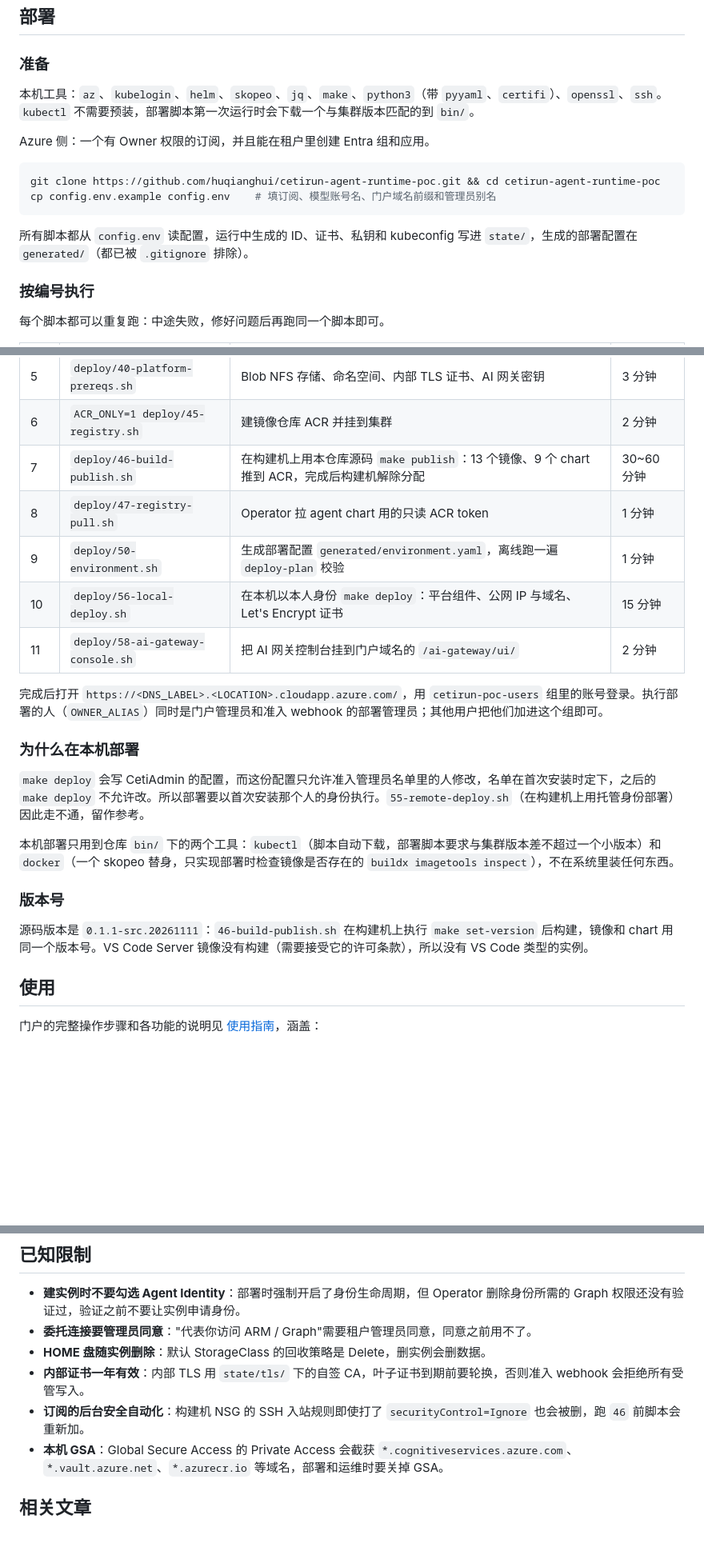
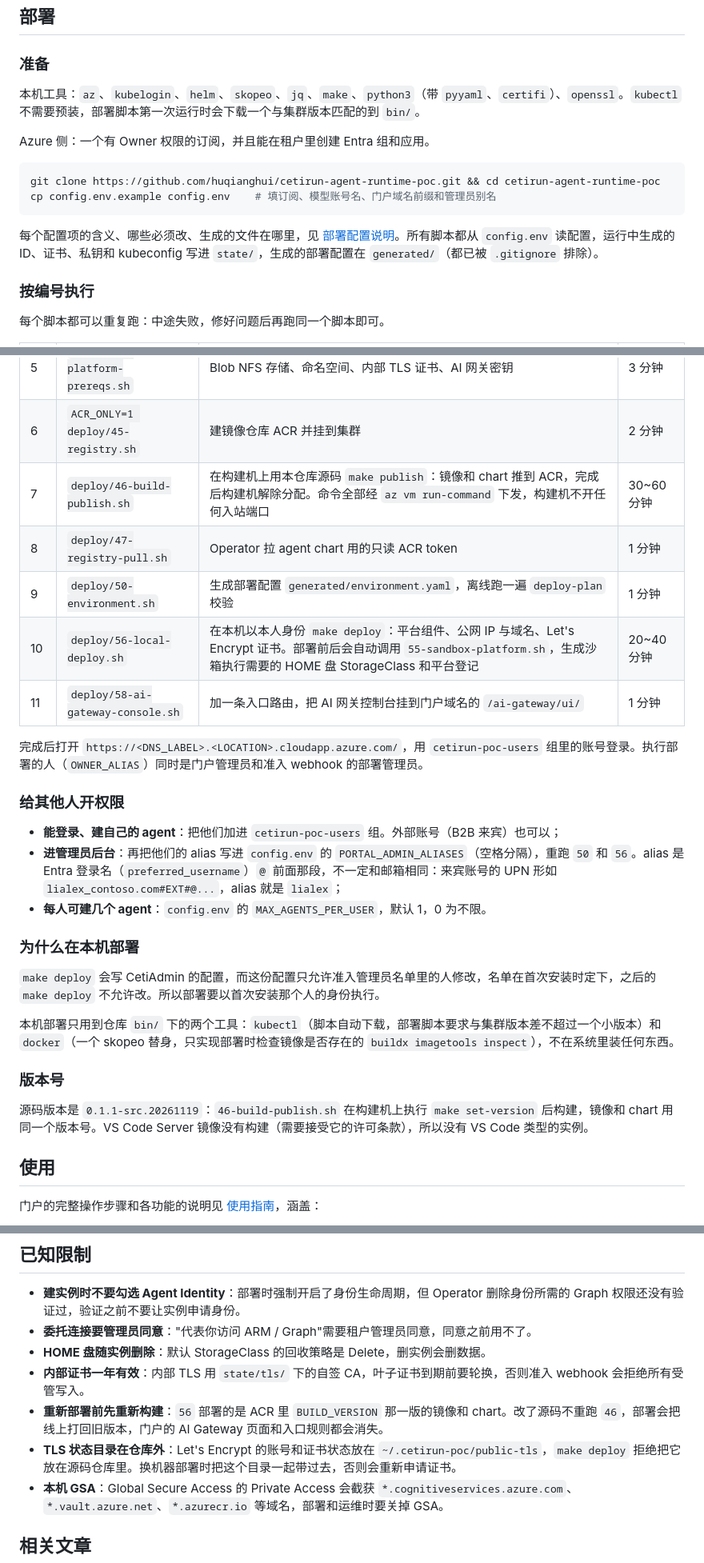
Before and after one commit to huqianghui/cetirun-agent-runtime-poc, a Markdown page: README.md, 3 parts joined by grey strips. Shown at 80% size. Rendered like a GitHub page; blank space fills up the shorter version.

Commit message:
docs: 新增部署配置说明 DEPLOYMENT.md；使用指南补 Desktop 截图，去掉已修复的限制
Co-Authored-By: Claude <noreply@anthropic.com>

````diff
--- a/README.md
+++ b/README.md
@@ -27,7 +27,7 @@
 
 ### 准备
 
-本机工具：`az`、`kubelogin`、`helm`、`skopeo`、`jq`、`make`、`python3`（带 `pyyaml`、`certifi`）、`openssl`、`ssh`。`kubectl` 不需要预装，部署脚本第一次运行时会下载一个与集群版本匹配的到 `bin/`。
+本机工具：`az`、`kubelogin`、`helm`、`skopeo`、`jq`、`make`、`python3`（带 `pyyaml`、`certifi`）、`openssl`。`kubectl` 不需要预装，部署脚本第一次运行时会下载一个与集群版本匹配的到 `bin/`。
 
 Azure 侧：一个有 Owner 权限的订阅，并且能在租户里创建 Entra 组和应用。
 
@@ -36,7 +36,7 @@ git clone https://github.com/huqianghui/cetirun-agent-runtime-poc.git && cd ceti
 cp config.env.example config.env    # 填订阅、模型账号名、门户域名前缀和管理员别名
 ```
 
-所有脚本都从 `config.env` 读配置，运行中生成的 ID、证书、私钥和 kubeconfig 写进 `state/`，生成的部署配置在 `generated/`（都已被 `.gitignore` 排除）。
+每个配置项的含义、哪些必须改、生成的文件在哪里，见 [部署配置说明](docs/DEPLOYMENT.md)。所有脚本都从 `config.env` 读配置，运行中生成的 ID、证书、私钥和 kubeconfig 写进 `state/`，生成的部署配置在 `generated/`（都已被 `.gitignore` 排除）。
 
 ### 按编号执行
 
@@ -50,23 +50,29 @@ cp config.env.example config.env    # 填订阅、模型账号名、门户域名
 | 4 | `deploy/30-identity.sh` | 登录组、门户登录应用、Agent Identity Blueprint、授权应用、加密身份、Key Vault 密钥 | 3 分钟 |
 | 5 | `deploy/40-platform-prereqs.sh` | Blob NFS 存储、命名空间、内部 TLS 证书、AI 网关密钥 | 3 分钟 |
 | 6 | `ACR_ONLY=1 deploy/45-registry.sh` | 建镜像仓库 ACR 并挂到集群 | 2 分钟 |
-| 7 | `deploy/46-build-publish.sh` | 在构建机上用本仓库源码 `make publish`：13 个镜像、9 个 chart 推到 ACR，完成后构建机解除分配 | 30~60 分钟 |
+| 7 | `deploy/46-build-publish.sh` | 在构建机上用本仓库源码 `make publish`：镜像和 chart 推到 ACR，完成后构建机解除分配。命令全部经 `az vm run-command` 下发，构建机不开任何入站端口 | 30~60 分钟 |
 | 8 | `deploy/47-registry-pull.sh` | Operator 拉 agent chart 用的只读 ACR token | 1 分钟 |
 | 9 | `deploy/50-environment.sh` | 生成部署配置 `generated/environment.yaml`，离线跑一遍 `deploy-plan` 校验 | 1 分钟 |
-| 10 | `deploy/56-local-deploy.sh` | 在本机以本人身份 `make deploy`：平台组件、公网 IP 与域名、Let's Encrypt 证书 | 15 分钟 |
-| 11 | `deploy/58-ai-gateway-console.sh` | 把 AI 网关控制台挂到门户域名的 `/ai-gateway/ui/` | 2 分钟 |
+| 10 | `deploy/56-local-deploy.sh` | 在本机以本人身份 `make deploy`：平台组件、公网 IP 与域名、Let's Encrypt 证书。部署前后会自动调用 `55-sandbox-platform.sh`，生成沙箱执行需要的 HOME 盘 StorageClass 和平台登记 | 20~40 分钟 |
+| 11 | `deploy/58-ai-gateway-console.sh` | 加一条入口路由，把 AI 网关控制台挂到门户域名的 `/ai-gateway/ui/` | 1 分钟 |
 
-完成后打开 `https://<DNS_LABEL>.<LOCATION>.cloudapp.azure.com/`，用 `cetirun-poc-users` 组里的账号登录。执行部署的人（`OWNER_ALIAS`）同时是门户管理员和准入 webhook 的部署管理员；其他用户把他们加进这个组即可。
+完成后打开 `https://<DNS_LABEL>.<LOCATION>.cloudapp.azure.com/`，用 `cetirun-poc-users` 组里的账号登录。执行部署的人（`OWNER_ALIAS`）同时是门户管理员和准入 webhook 的部署管理员。
+
+### 给其他人开权限
+
+- **能登录、建自己的 agent**：把他们加进 `cetirun-poc-users` 组。外部账号（B2B 来宾）也可以；
+- **进管理员后台**：再把他们的 alias 写进 `config.env` 的 `PORTAL_ADMIN_ALIASES`（空格分隔），重跑 `50` 和 `56`。alias 是 Entra 登录名（`preferred_username`）`@` 前面那段，不一定和邮箱相同：来宾账号的 UPN 形如 `lialex_contoso.com#EXT#@...`，alias 就是 `lialex`；
+- **每人可建几个 agent**：`config.env` 的 `MAX_AGENTS_PER_USER`，默认 1，0 为不限。
 
 ### 为什么在本机部署
 
-`make deploy` 会写 CetiAdmin 的配置，而这份配置只允许准入管理员名单里的人修改，名单在首次安装时定下，之后的 `make deploy` 不允许改。所以部署要以首次安装那个人的身份执行。`55-remote-deploy.sh`（在构建机上用托管身份部署）因此走不通，留作参考。
+`make deploy` 会写 CetiAdmin 的配置，而这份配置只允许准入管理员名单里的人修改，名单在首次安装时定下，之后的 `make deploy` 不允许改。所以部署要以首次安装那个人的身份执行。
 
 本机部署只用到仓库 `bin/` 下的两个工具：`kubectl`（脚本自动下载，部署脚本要求与集群版本差不超过一个小版本）和 `docker`（一个 skopeo 替身，只实现部署时检查镜像是否存在的 `buildx imagetools inspect`），不在系统里装任何东西。
 
 ### 版本号
 
-源码版本是 `0.1.1-src.20261111`：`46-build-publish.sh` 在构建机上执行 `make set-version` 后构建，镜像和 chart 用同一个版本号。VS Code Server 镜像没有构建（需要接受它的许可条款），所以没有 VS Code 类型的实例。
+源码版本是 `0.1.1-src.20261119`：`46-build-publish.sh` 在构建机上执行 `make set-version` 后构建，镜像和 chart 用同一个版本号。VS Code Server 镜像没有构建（需要接受它的许可条款），所以没有 VS Code 类型的实例。
 
 ## 使用
 
@@ -98,7 +104,8 @@ kubectl get secret -n cetirun-system cetirun-ai-gateway-auth -o jsonpath='{.data
 - **委托连接要管理员同意**："代表你访问 ARM / Graph"需要租户管理员同意，同意之前用不了。
 - **HOME 盘随实例删除**：默认 StorageClass 的回收策略是 Delete，删实例会删数据。
 - **内部证书一年有效**：内部 TLS 用 `state/tls/` 下的自签 CA，叶子证书到期前要轮换，否则准入 webhook 会拒绝所有受管写入。
-- **订阅的后台安全自动化**：构建机 NSG 的 SSH 入站规则即使打了 `securityControl=Ignore` 也会被删，跑 `46` 前脚本会重新加。
+- **重新部署前先重新构建**：`56` 部署的是 ACR 里 `BUILD_VERSION` 那一版的镜像和 chart。改了源码不重跑 `46`，部署会把线上打回旧版本，门户的 AI Gateway 页面和入口规则都会消失。
+- **TLS 状态目录在仓库外**：Let's Encrypt 的账号和证书状态放在 `~/.cetirun-poc/public-tls`，`make deploy` 拒绝把它放在源码仓库里。换机器部署时把这个目录一起带过去，否则会重新申请证书。
 - **本机 GSA**：Global Secure Access 的 Private Access 会截获 `*.cognitiveservices.azure.com`、`*.vault.azure.net`、`*.azurecr.io` 等域名，部署和运维时要关掉 GSA。
 
 ## 相关文章
````
Also changed, not shown: docs/DEPLOYMENT.md (added, +220 -0 lines), docs/USAGE.md (+9 -6 lines), docs/images/screens/desktop.png (added).
